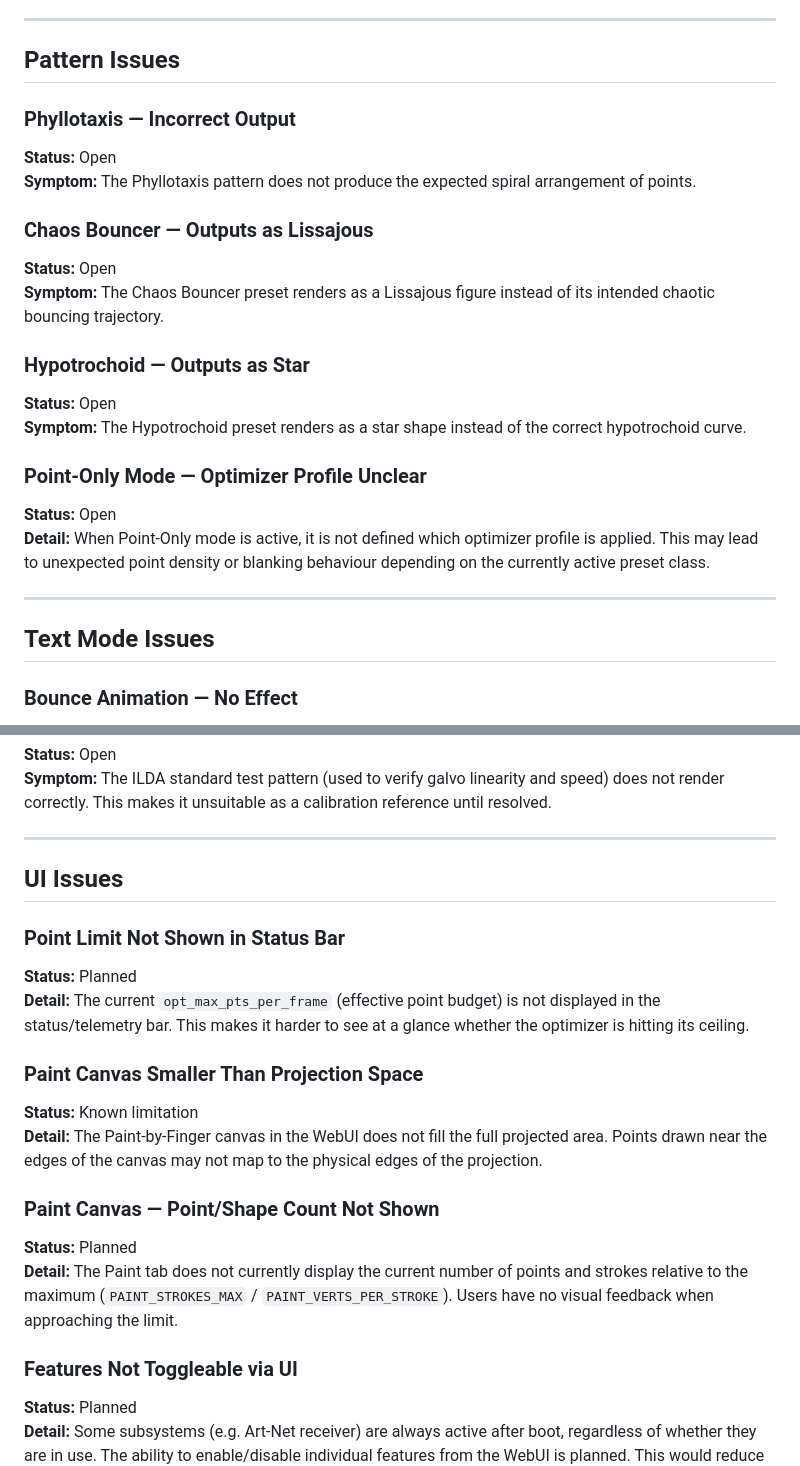
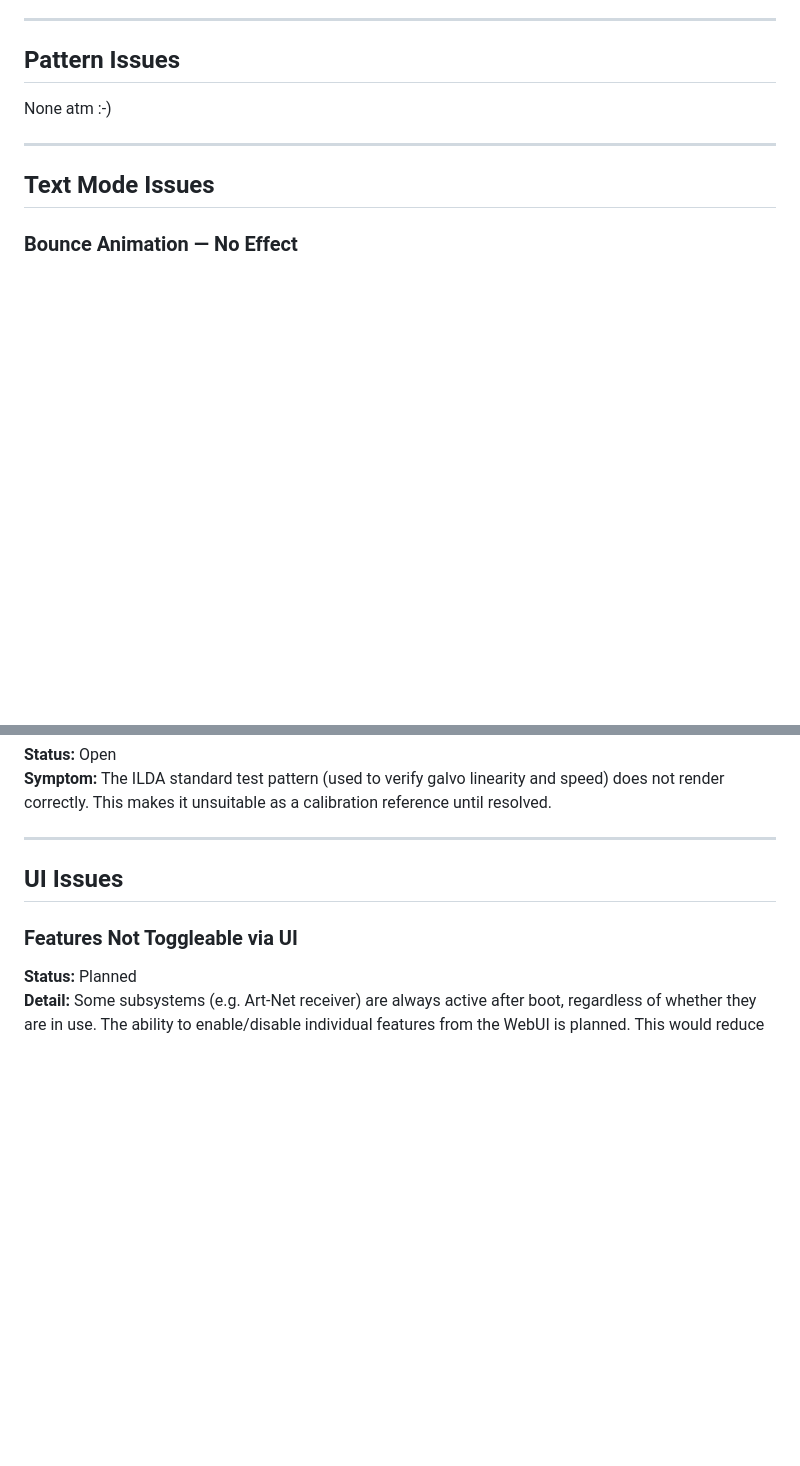
Before and after one commit to Andre1Becker/GalvOS, a Markdown page: docs/09-known-issues-and-todos.md, 2 parts joined by grey strips. Drawn GitHub-style; blank space fills up the shorter version.

Commit message:
Update Documentationm

```diff
--- a/docs/09-known-issues-and-todos.md
+++ b/docs/09-known-issues-and-todos.md
@@ -41,25 +41,7 @@ These affect core functionality and should be resolved before relying on those f
 
 ## Pattern Issues
 
-### Phyllotaxis — Incorrect Output
-
-**Status:** Open
-**Symptom:** The Phyllotaxis pattern does not produce the expected spiral arrangement of points.
-
-### Chaos Bouncer — Outputs as Lissajous
-
-**Status:** Open
-**Symptom:** The Chaos Bouncer preset renders as a Lissajous figure instead of its intended chaotic bouncing trajectory.
-
-### Hypotrochoid — Outputs as Star
-
-**Status:** Open
-**Symptom:** The Hypotrochoid preset renders as a star shape instead of the correct hypotrochoid curve.
-
-### Point-Only Mode — Optimizer Profile Unclear
-
-**Status:** Open
-**Detail:** When Point-Only mode is active, it is not defined which optimizer profile is applied. This may lead to unexpected point density or blanking behaviour depending on the currently active preset class.
+None atm :-)
 
 ---
 
@@ -109,21 +91,6 @@ These affect core functionality and should be resolved before relying on those f
 
 ## UI Issues
 
-### Point Limit Not Shown in Status Bar
-
-**Status:** Planned
-**Detail:** The current `opt_max_pts_per_frame` (effective point budget) is not displayed in the status/telemetry bar. This makes it harder to see at a glance whether the optimizer is hitting its ceiling.
-
-### Paint Canvas Smaller Than Projection Space
-
-**Status:** Known limitation
-**Detail:** The Paint-by-Finger canvas in the WebUI does not fill the full projected area. Points drawn near the edges of the canvas may not map to the physical edges of the projection.
-
-### Paint Canvas — Point/Shape Count Not Shown
-
-**Status:** Planned
-**Detail:** The Paint tab does not currently display the current number of points and strokes relative to the maximum (`PAINT_STROKES_MAX` / `PAINT_VERTS_PER_STROKE`). Users have no visual feedback when approaching the limit.
-
 ### Features Not Toggleable via UI
 
 **Status:** Planned
```
